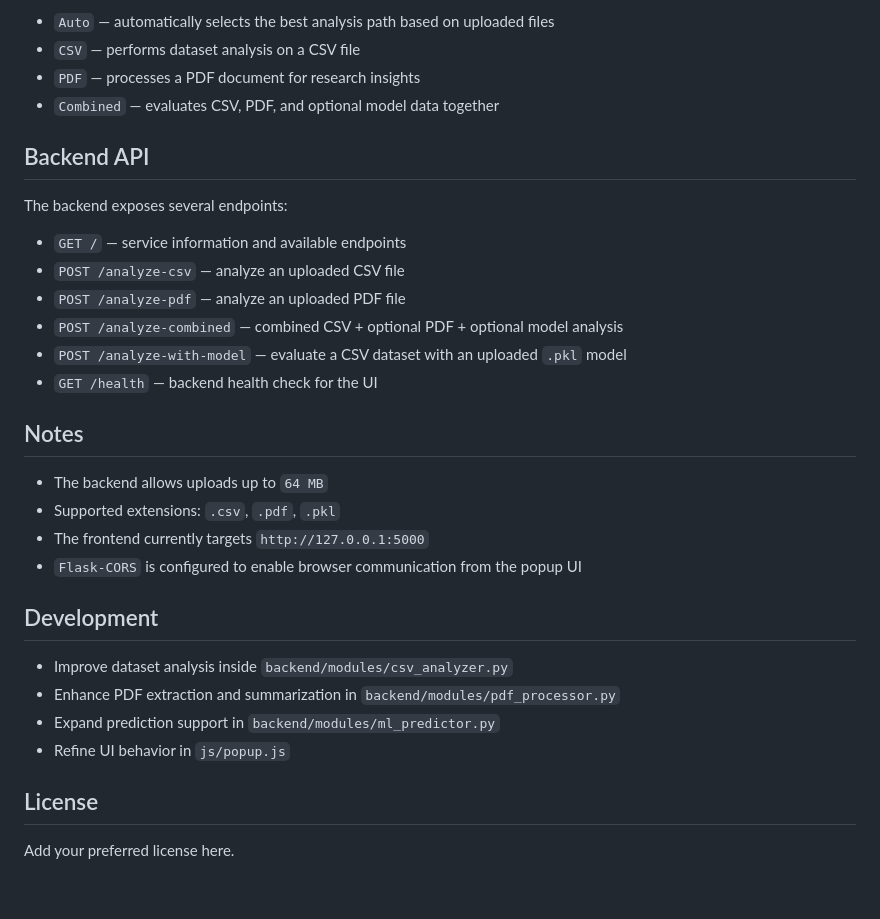
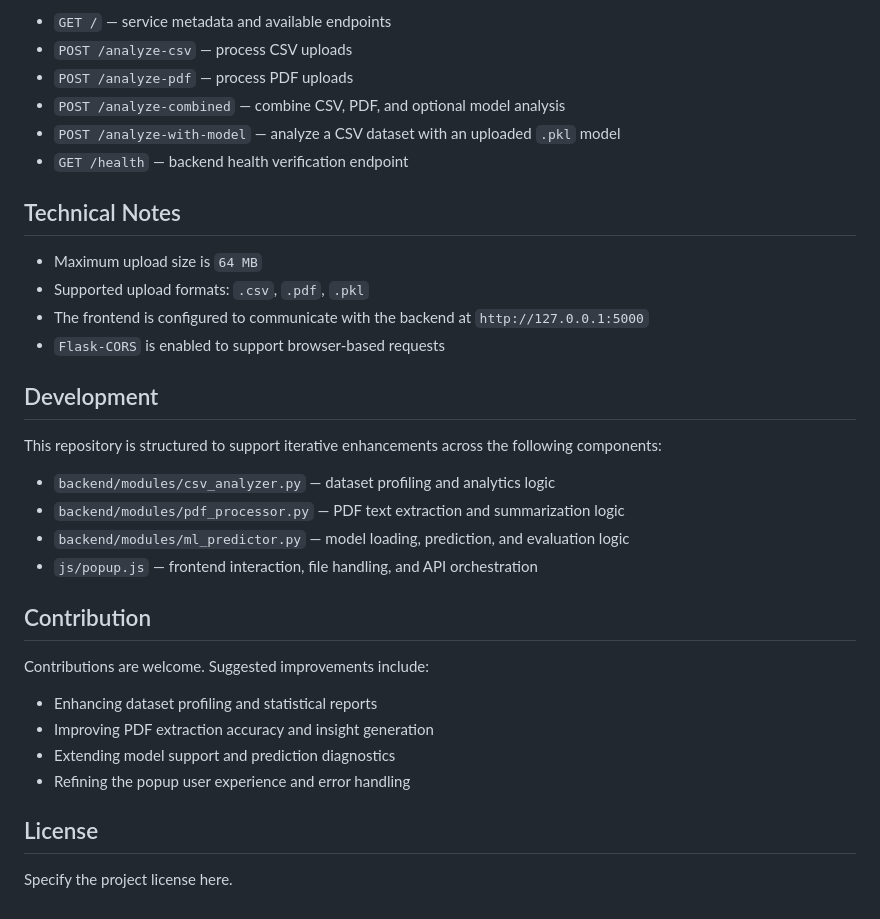
Before and after one commit to Anannya1508/AI-Tool, a Markdown page: README.md, the part around one of its changes. Rendered like a GitHub page.

```diff
--- a/README.md
+++ b/README.md
@@ -61,34 +73,36 @@ The popup UI supports multiple workflows:
 
-- `Auto` — automatically selects the best analysis path based on uploaded files
-- `CSV` — performs dataset analysis on a CSV file
-- `PDF` — processes a PDF document for research insights
-- `Combined` — evaluates CSV, PDF, and optional model data together
+- `GET /` — service metadata and available endpoints
+- `POST /analyze-csv` — process CSV uploads
+- `POST /analyze-pdf` — process PDF uploads
+- `POST /analyze-combined` — combine CSV, PDF, and optional model analysis
+- `POST /analyze-with-model` — analyze a CSV dataset with an uploaded `.pkl` model
+- `GET /health` — backend health verification endpoint
 
-## Backend API
+## Technical Notes
 
-The backend exposes several endpoints:
-
-- `GET /` — service information and available endpoints
-- `POST /analyze-csv` — analyze an uploaded CSV file
-- `POST /analyze-pdf` — analyze an uploaded PDF file
-- `POST /analyze-combined` — combined CSV + optional PDF + optional model analysis
-- `POST /analyze-with-model` — evaluate a CSV dataset with an uploaded `.pkl` model
-- `GET /health` — backend health check for the UI
-
-## Notes
-
-- The backend allows uploads up to `64 MB`
-- Supported extensions: `.csv`, `.pdf`, `.pkl`
-- The frontend currently targets `http://127.0.0.1:5000`
-- `Flask-CORS` is configured to enable browser communication from the popup UI
+- Maximum upload size is `64 MB`
+- Supported upload formats: `.csv`, `.pdf`, `.pkl`
+- The frontend is configured to communicate with the backend at `http://127.0.0.1:5000`
+- `Flask-CORS` is enabled to support browser-based requests
 
 ## Development
 
-- Improve dataset analysis inside `backend/modules/csv_analyzer.py`
-- Enhance PDF extraction and summarization in `backend/modules/pdf_processor.py`
-- Expand prediction support in `backend/modules/ml_predictor.py`
-- Refine UI behavior in `js/popup.js`
+This repository is structured to support iterative enhancements across the following components:
+
+- `backend/modules/csv_analyzer.py` — dataset profiling and analytics logic
+- `backend/modules/pdf_processor.py` — PDF text extraction and summarization logic
+- `backend/modules/ml_predictor.py` — model loading, prediction, and evaluation logic
+- `js/popup.js` — frontend interaction, file handling, and API orchestration
+
+## Contribution
+
+Contributions are welcome. Suggested improvements include:
+
+- Enhancing dataset profiling and statistical reports
+- Improving PDF extraction accuracy and insight generation
+- Extending model support and prediction diagnostics
+- Refining the popup user experience and error handling
 
 ## License
 
-Add your preferred license here.
+Specify the project license here.
```
Also changed, not shown: other parts of README.md (+53 -41 lines).
